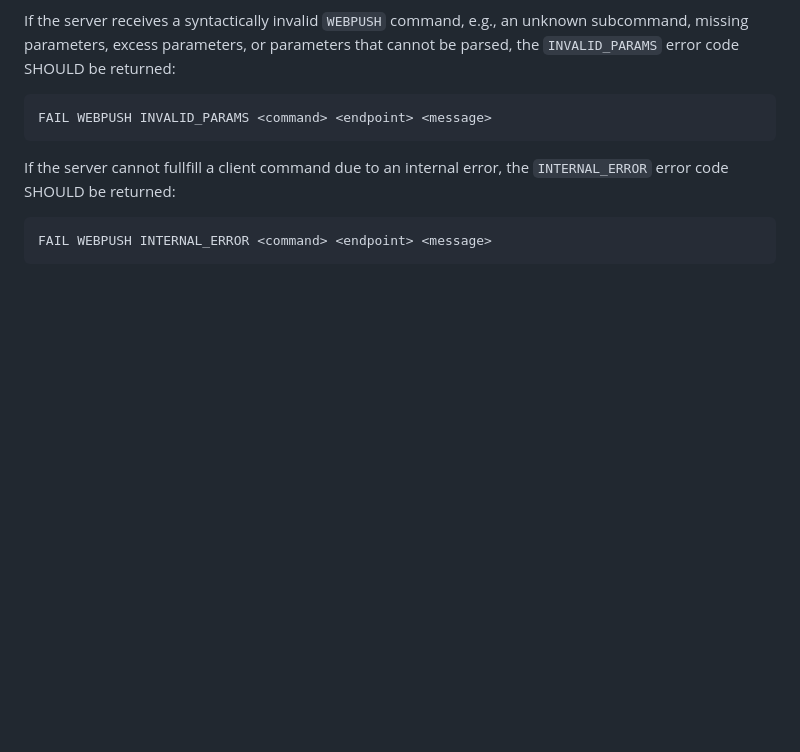
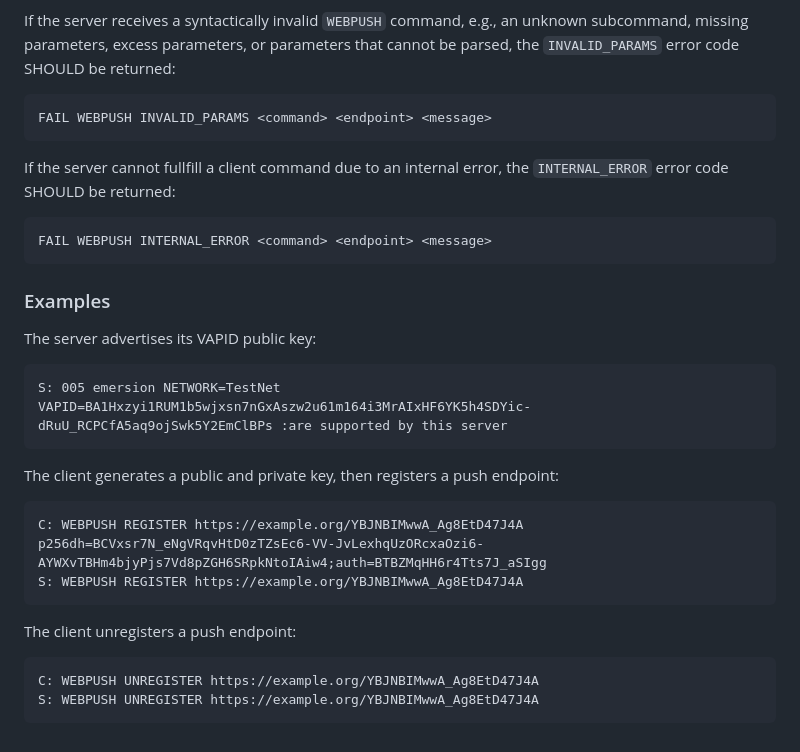
Before and after one commit to emersion/soju, a Markdown page: doc/ext/webpush.md, the part around the change. GitHub-like rendering; blank space fills up the shorter version.

Commit message:
doc/ext/webpush: add examples

````diff
--- a/doc/ext/webpush.md
+++ b/doc/ext/webpush.md
@@ -119,6 +119,28 @@ If the server cannot fullfill a client command due to an internal error, the `IN
 FAIL WEBPUSH INTERNAL_ERROR <command> <endpoint> <message>
 ```
 
+### Examples
+
+The server advertises its VAPID public key:
+
+```
+S: 005 emersion NETWORK=TestNet VAPID=BA1Hxzyi1RUM1b5wjxsn7nGxAszw2u61m164i3MrAIxHF6YK5h4SDYic-dRuU_RCPCfA5aq9ojSwk5Y2EmClBPs :are supported by this server
+```
+
+The client generates a public and private key, then registers a push endpoint:
+
+```
+C: WEBPUSH REGISTER https://example.org/YBJNBIMwwA_Ag8EtD47J4A p256dh=BCVxsr7N_eNgVRqvHtD0zTZsEc6-VV-JvLexhqUzORcxaOzi6-AYWXvTBHm4bjyPjs7Vd8pZGH6SRpkNtoIAiw4;auth=BTBZMqHH6r4Tts7J_aSIgg
+S: WEBPUSH REGISTER https://example.org/YBJNBIMwwA_Ag8EtD47J4A
+```
+
+The client unregisters a push endpoint:
+
+```
+C: WEBPUSH UNREGISTER https://example.org/YBJNBIMwwA_Ag8EtD47J4A
+S: WEBPUSH UNREGISTER https://example.org/YBJNBIMwwA_Ag8EtD47J4A
+```
+
 [RFC 8030]: https://datatracker.ietf.org/doc/html/rfc8030
 [RFC 8291]: https://datatracker.ietf.org/doc/html/rfc8291
 [RFC 8292]: https://datatracker.ietf.org/doc/html/rfc8292
````
